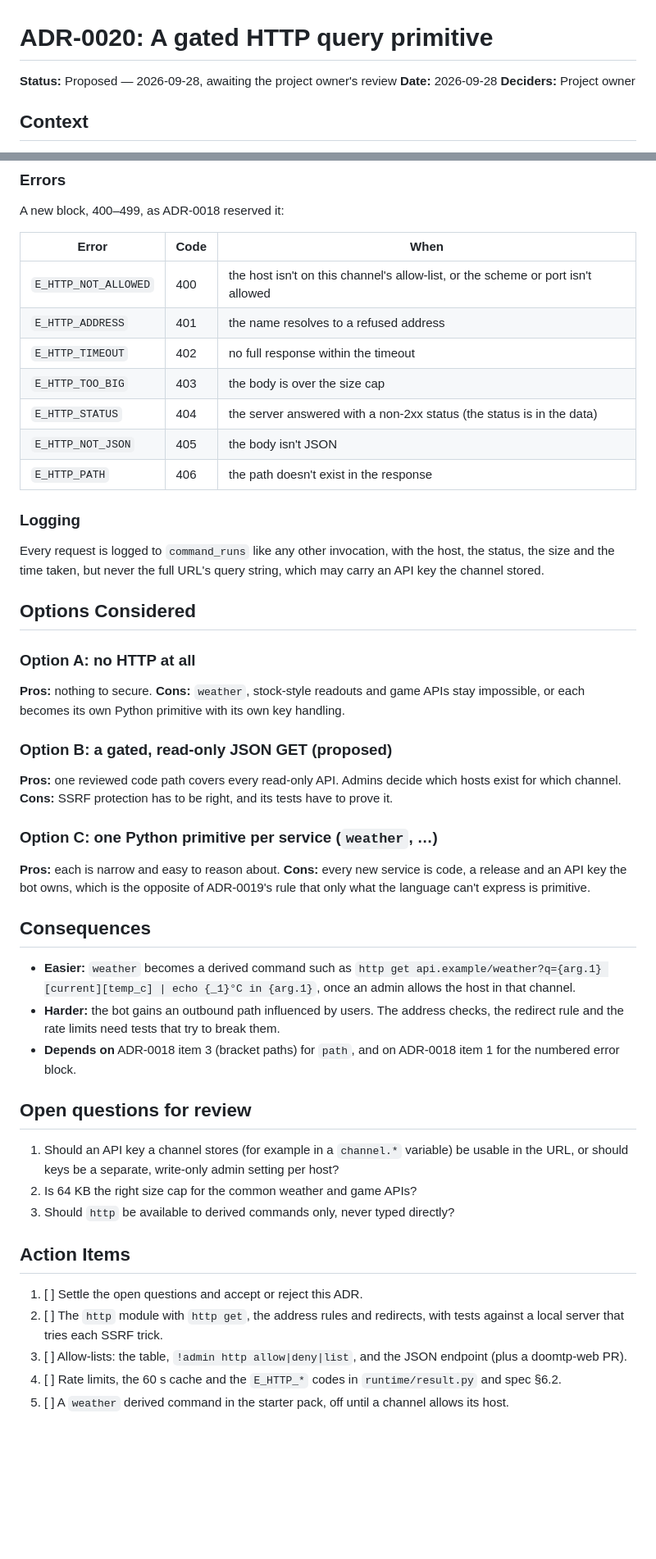
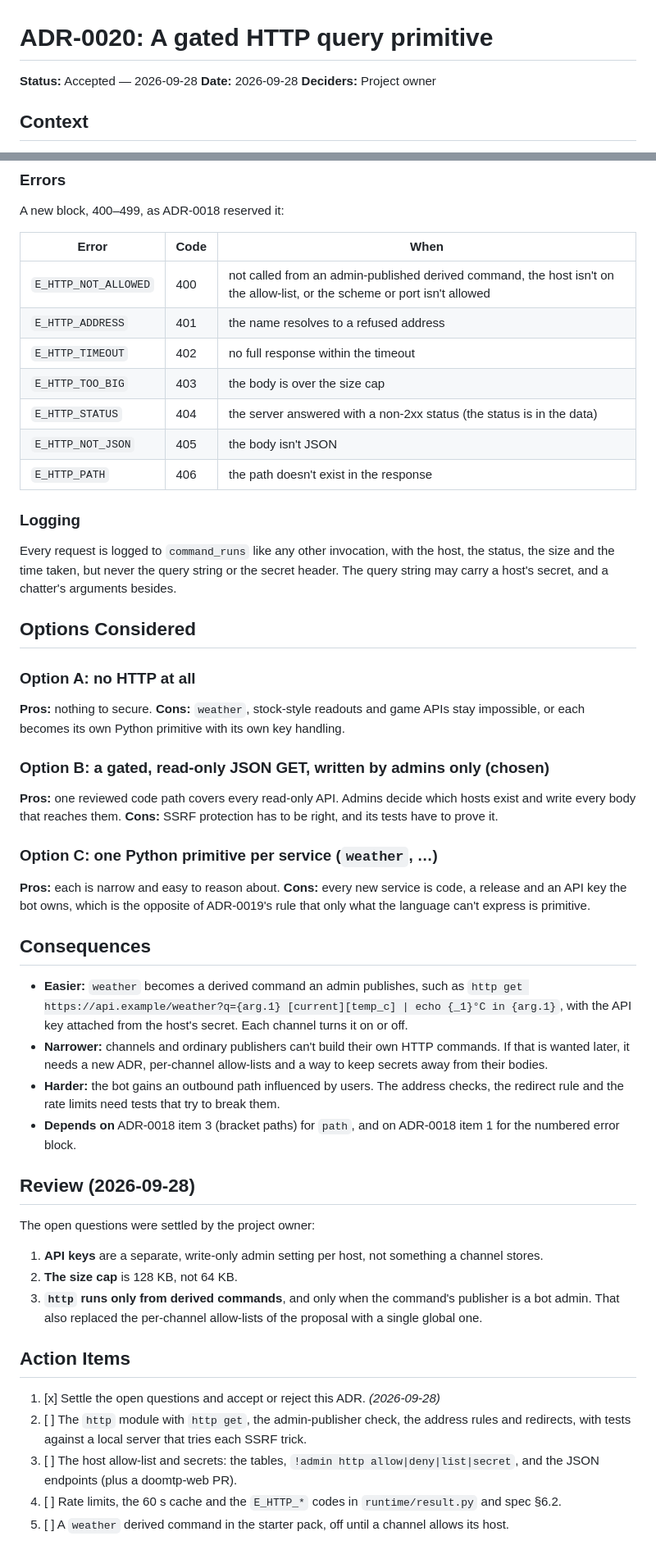
Before and after one commit to vEXOULZ/doomtp-bot, a Markdown page: docs/adr/0020-gated-http-query-primitive.md, 2 parts joined by grey strips. Shown at 82% size. Drawn GitHub-style; blank space fills up the shorter version.

```diff
--- a/docs/adr/0020-gated-http-query-primitive.md
+++ b/docs/adr/0020-gated-http-query-primitive.md
@@ -1,6 +1,6 @@
 # ADR-0020: A gated HTTP query primitive
 
-**Status:** Proposed — 2026-09-28, awaiting the project owner's review
+**Status:** Accepted — 2026-09-28
 **Date:** 2026-09-28
 **Deciders:** Project owner
 
@@ -71,7 +83,7 @@ A new block, 400–499, as ADR-0018 reserved it:
 
 | Error | Code | When |
 |---|---|---|
-| `E_HTTP_NOT_ALLOWED` | 400 | the host isn't on this channel's allow-list, or the scheme or port isn't allowed |
+| `E_HTTP_NOT_ALLOWED` | 400 | not called from an admin-published derived command, the host isn't on the allow-list, or the scheme or port isn't allowed |
 | `E_HTTP_ADDRESS` | 401 | the name resolves to a refused address |
 | `E_HTTP_TIMEOUT` | 402 | no full response within the timeout |
 | `E_HTTP_TOO_BIG` | 403 | the body is over the size cap |
@@ -82,8 +94,8 @@ A new block, 400–499, as ADR-0018 reserved it:
 ### Logging
 
 Every request is logged to `command_runs` like any other invocation, with the host, the status, the
-size and the time taken, but never the full URL's query string, which may carry an API key the channel
-stored.
+size and the time taken, but never the query string or the secret header. The query string may carry
+a host's secret, and a chatter's arguments besides.
 
 ## Options Considered
 
@@ -91,9 +103,9 @@ stored.
 **Pros:** nothing to secure. **Cons:** `weather`, stock-style readouts and game APIs stay impossible, or
 each becomes its own Python primitive with its own key handling.
 
-### Option B: a gated, read-only JSON GET (proposed)
-**Pros:** one reviewed code path covers every read-only API. Admins decide which hosts exist for which
-channel. **Cons:** SSRF protection has to be right, and its tests have to prove it.
+### Option B: a gated, read-only JSON GET, written by admins only (chosen)
+**Pros:** one reviewed code path covers every read-only API. Admins decide which hosts exist and write
+every body that reaches them. **Cons:** SSRF protection has to be right, and its tests have to prove it.
 
 ### Option C: one Python primitive per service (`weather`, …)
 **Pros:** each is narrow and easy to reason about. **Cons:** every new service is code, a release and an
@@ -102,26 +114,31 @@ is primitive.
 
 ## Consequences
 
-- **Easier:** `weather` becomes a derived command such as `http get api.example/weather?q={arg.1}
-  [current][temp_c] | echo {_1}°C in {arg.1}`, once an admin allows the host in that channel.
+- **Easier:** `weather` becomes a derived command an admin publishes, such as `http get
+  https://api.example/weather?q={arg.1} [current][temp_c] | echo {_1}°C in {arg.1}`, with the API key
+  attached from the host's secret. Each channel turns it on or off.
+- **Narrower:** channels and ordinary publishers can't build their own HTTP commands. If that is wanted
+  later, it needs a new ADR, per-channel allow-lists and a way to keep secrets away from their bodies.
 - **Harder:** the bot gains an outbound path influenced by users. The address checks, the redirect rule
   and the rate limits need tests that try to break them.
 - **Depends on** ADR-0018 item 3 (bracket paths) for `path`, and on ADR-0018 item 1 for the numbered
   error block.
 
-## Open questions for review
+## Review (2026-09-28)
 
-1. Should an API key a channel stores (for example in a `channel.*` variable) be usable in the URL, or
-   should keys be a separate, write-only admin setting per host?
-2. Is 64 KB the right size cap for the common weather and game APIs?
-3. Should `http` be available to derived commands only, never typed directly?
+The open questions were settled by the project owner:
+
+1. **API keys** are a separate, write-only admin setting per host, not something a channel stores.
+2. **The size cap** is 128 KB, not 64 KB.
+3. **`http` runs only from derived commands**, and only when the command's publisher is a bot admin.
+   That also replaced the per-channel allow-lists of the proposal with a single global one.
 
 ## Action Items
 
-1. [ ] Settle the open questions and accept or reject this ADR.
-2. [ ] The `http` module with `http get`, the address rules and redirects, with tests against a local
+1. [x] Settle the open questions and accept or reject this ADR. *(2026-09-28)*
+2. [ ] The `http` module with `http get`, the admin-publisher check, the address rules and redirects, with tests against a local
    server that tries each SSRF trick.
-3. [ ] Allow-lists: the table, `!admin http allow|deny|list`, and the JSON endpoint (plus a doomtp-web
-   PR).
+3. [ ] The host allow-list and secrets: the tables, `!admin http allow|deny|list|secret`, and the JSON
+   endpoints (plus a doomtp-web PR).
 4. [ ] Rate limits, the 60 s cache and the `E_HTTP_*` codes in `runtime/result.py` and spec §6.2.
 5. [ ] A `weather` derived command in the starter pack, off until a channel allows its host.
```
Also changed, not shown: other parts of docs/adr/0020-gated-http-query-primitive.md (+24 -12 lines), docs/adr/0019-default-command-set.md (+3 -1 lines).
